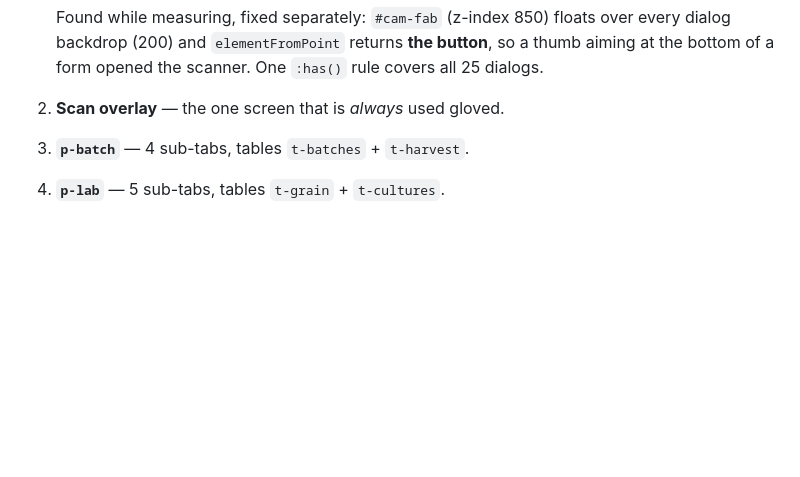
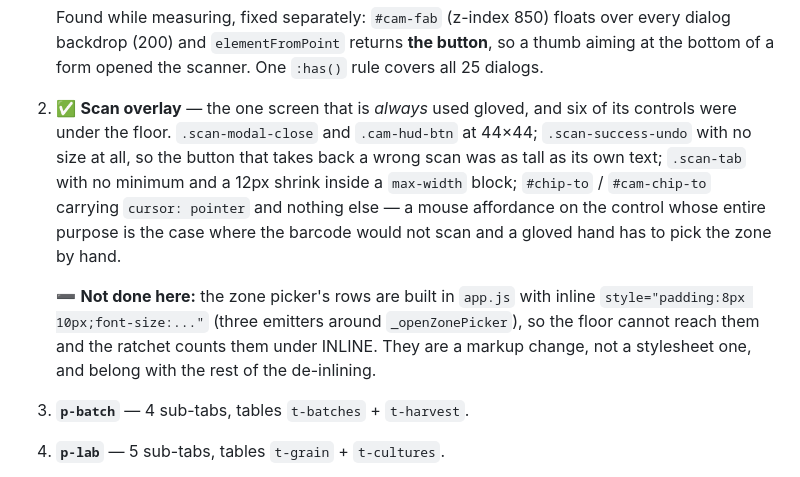
Before and after one commit to meisterpilze/meistertracker, a Markdown page: MOBILE_REDESIGN.md, the part around the change. GitHub-like rendering; blank space fills up the shorter version.

Commit message:
docs(mobile): record the scan overlay, and what it did not reach
Six controls under the floor on the screen the plan calls the one that is
always used gloved. The zone picker's rows stay out: they are built with
inline styles in app.js, so a stylesheet floor cannot reach them.

```diff
--- a/MOBILE_REDESIGN.md
+++ b/MOBILE_REDESIGN.md
@@ -483,7 +483,18 @@ In this order, cheapest and highest-traffic first:
    Found while measuring, fixed separately: `#cam-fab` (z-index 850) floats over every
    dialog backdrop (200) and `elementFromPoint` returns **the button**, so a thumb aiming
    at the bottom of a form opened the scanner. One `:has()` rule covers all 25 dialogs.
-2. **Scan overlay** — the one screen that is *always* used gloved.
+2. ✅ **Scan overlay** — the one screen that is *always* used gloved, and six of its
+   controls were under the floor. `.scan-modal-close` and `.cam-hud-btn` at 44×44;
+   `.scan-success-undo` with no size at all, so the button that takes back a wrong scan was
+   as tall as its own text; `.scan-tab` with no minimum and a 12px shrink inside a
+   `max-width` block; `#chip-to` / `#cam-chip-to` carrying `cursor: pointer` and nothing
+   else — a mouse affordance on the control whose entire purpose is the case where the
+   barcode would not scan and a gloved hand has to pick the zone by hand.
+
+   ➖ **Not done here:** the zone picker's rows are built in `app.js` with inline
+   `style="padding:8px 10px;font-size:..."` (three emitters around `_openZonePicker`), so
+   the floor cannot reach them and the ratchet counts them under INLINE. They are a markup
+   change, not a stylesheet one, and belong with the rest of the de-inlining.
 3. **`p-batch`** — 4 sub-tabs, tables `t-batches` + `t-harvest`.
 4. **`p-lab`** — 5 sub-tabs, tables `t-grain` + `t-cultures`.
 5. **`p-cal`** — the month grid at `min-height: 60px` per cell is unusable on a phone;
```
